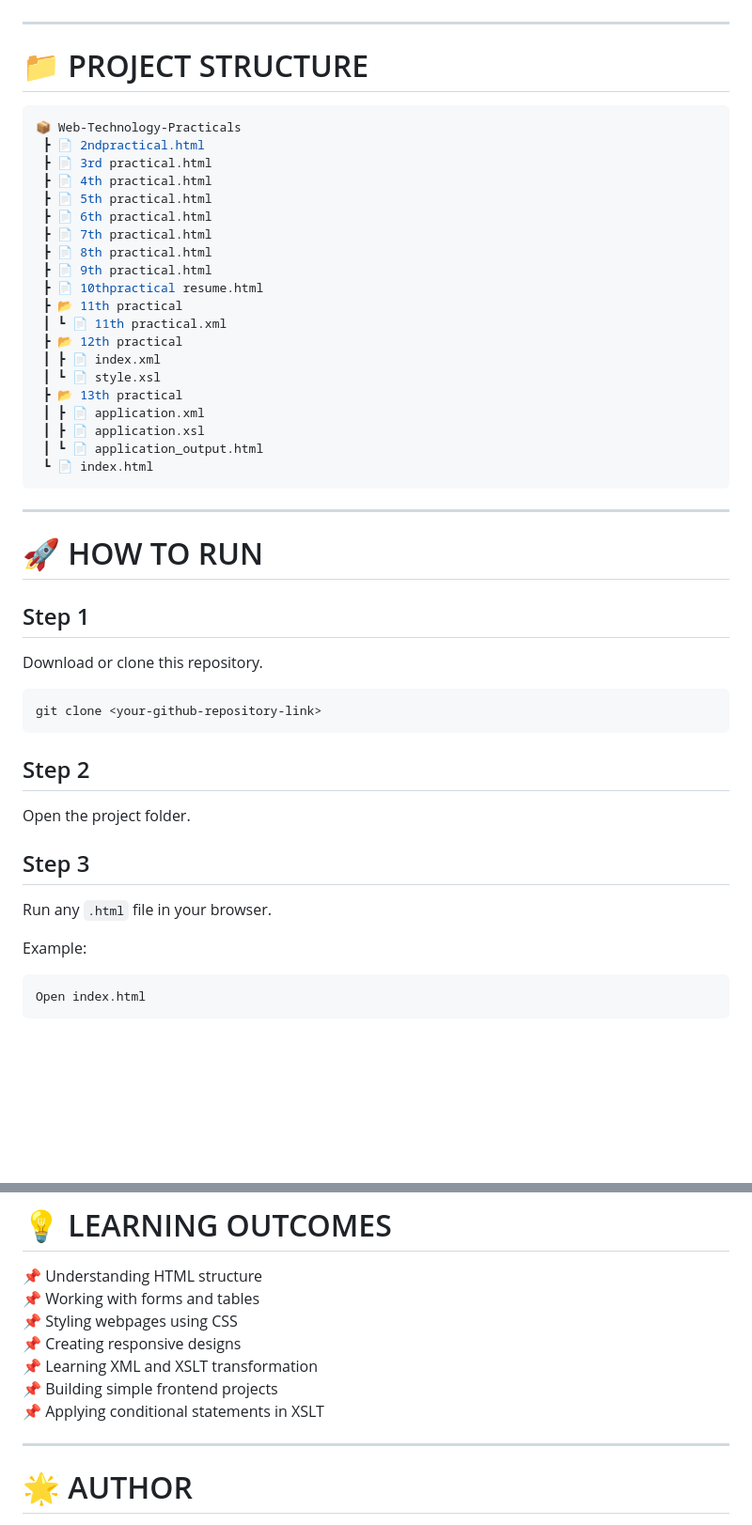
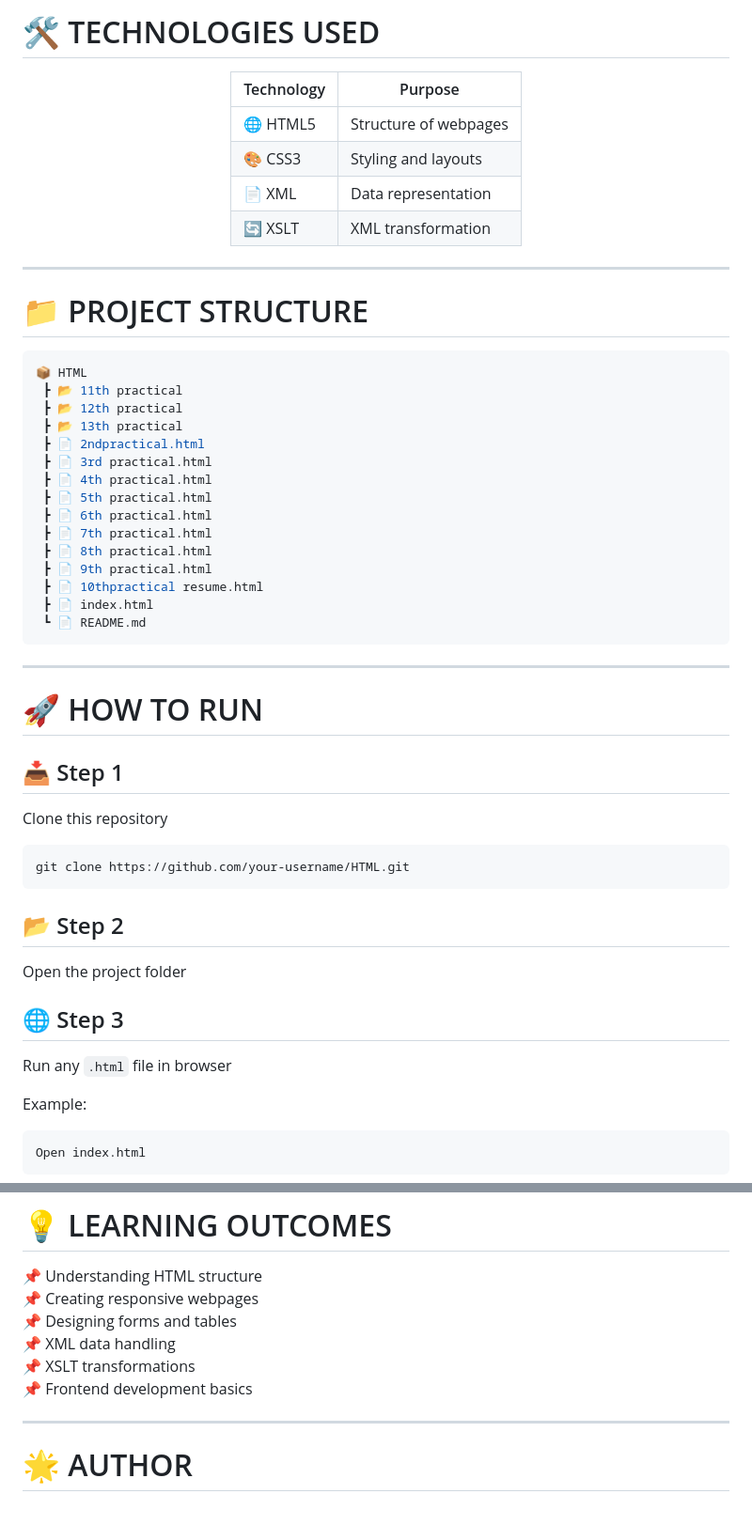
Before and after one commit to mitalipawar2006/HTML, a Markdown page: README.md, 2 parts joined by grey strips. Shown at 94% size. Drawn GitHub-style; blank space fills up the shorter version.

````diff
--- a/README.md
+++ b/README.md
@@ -97,9 +101,25 @@ The project includes:
+# 🛠 TECHNOLOGIES USED
+
+<div align="center">
+
+| Technology | Purpose |
+|---|---|
+| 🌐 HTML5 | Structure of webpages |
+| 🎨 CSS3 | Styling and layouts |
+| 📄 XML | Data representation |
+| 🔄 XSLT | XML transformation |
+
+</div>
+
 ---
 
 # 📁 PROJECT STRUCTURE
 
 ```bash
-📦 Web-Technology-Practicals
+📦 HTML
+ ┣ 📂 11th practical
+ ┣ 📂 12th practical
+ ┣ 📂 13th practical
  ┣ 📄 2ndpractical.html
  ┣ 📄 3rd practical.html
  ┣ 📄 4th practical.html
@@ -109,34 +129,26 @@ The project includes:
  ┣ 📄 8th practical.html
  ┣ 📄 9th practical.html
  ┣ 📄 10thpractical resume.html
- ┣ 📂 11th practical
- ┃ ┗ 📄 11th practical.xml
- ┣ 📂 12th practical
- ┃ ┣ 📄 index.xml
- ┃ ┗ 📄 style.xsl
- ┣ 📂 13th practical
- ┃ ┣ 📄 application.xml
- ┃ ┣ 📄 application.xsl
- ┃ ┗ 📄 application_output.html
- ┗ 📄 index.html
+ ┣ 📄 index.html
+ ┗ 📄 README.md
 ```
 
 ---
 
 # 🚀 HOW TO RUN
 
-## Step 1
-Download or clone this repository.
+## 📥 Step 1
+Clone this repository
 
 ```bash
-git clone <your-github-repository-link>
+git clone https://github.com/your-username/HTML.git
 ```
 
-## Step 2
-Open the project folder.
+## 📂 Step 2
+Open the project folder
 
-## Step 3
-Run any `.html` file in your browser.
+## 🌐 Step 3
+Run any `.html` file in browser
 
 Example:
 
@@ -165,12 +177,11 @@ Open index.html
 # 💡 LEARNING OUTCOMES
 
 📌 Understanding HTML structure
-📌 Working with forms and tables
-📌 Styling webpages using CSS
-📌 Creating responsive designs
-📌 Learning XML and XSLT transformation
-📌 Building simple frontend projects
-📌 Applying conditional statements in XSLT
+📌 Creating responsive webpages
+📌 Designing forms and tables
+📌 XML data handling
+📌 XSLT transformations
+📌 Frontend development basics
 
 ---
 
````
Also changed, not shown: other parts of README.md (+90 -76 lines).
